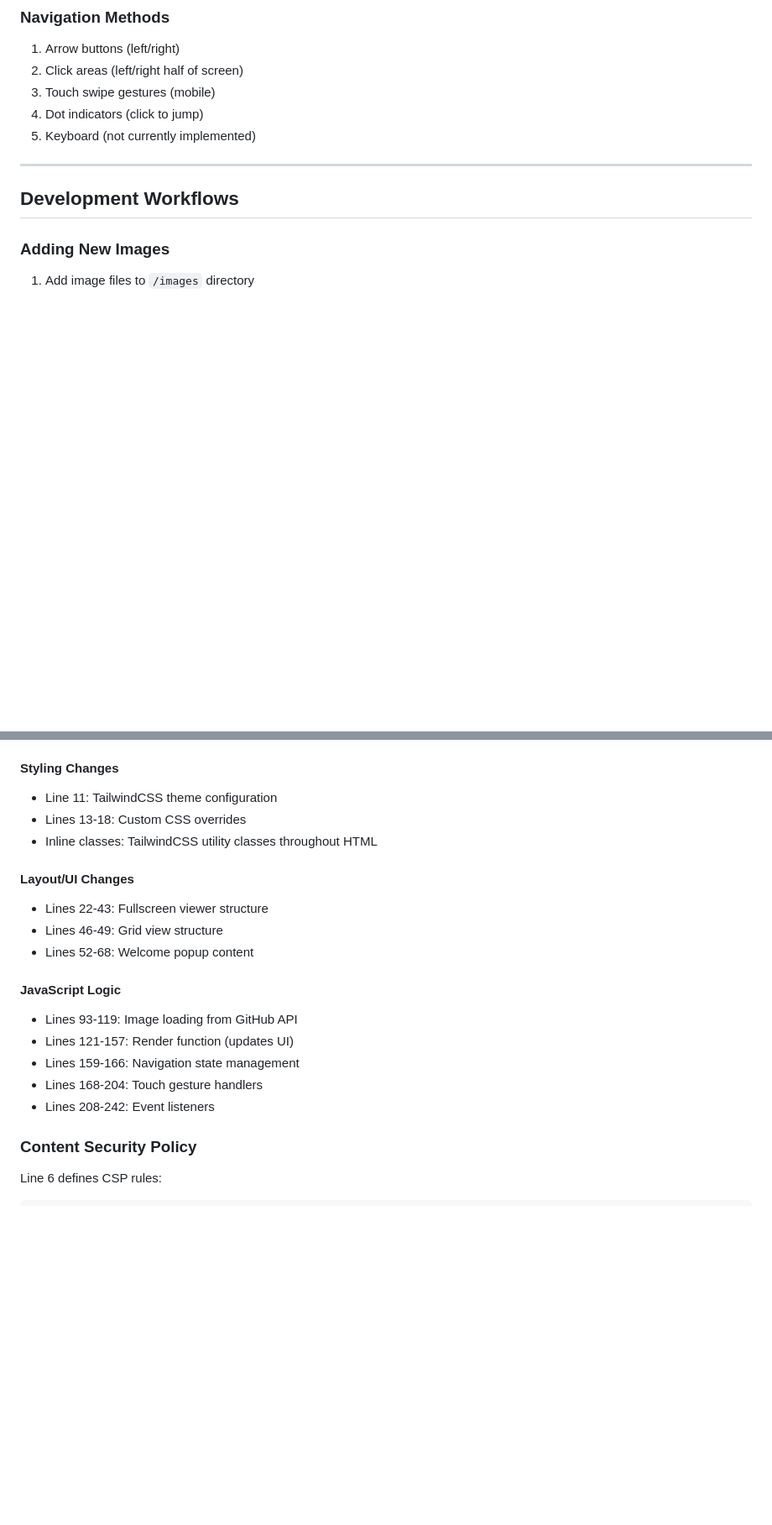
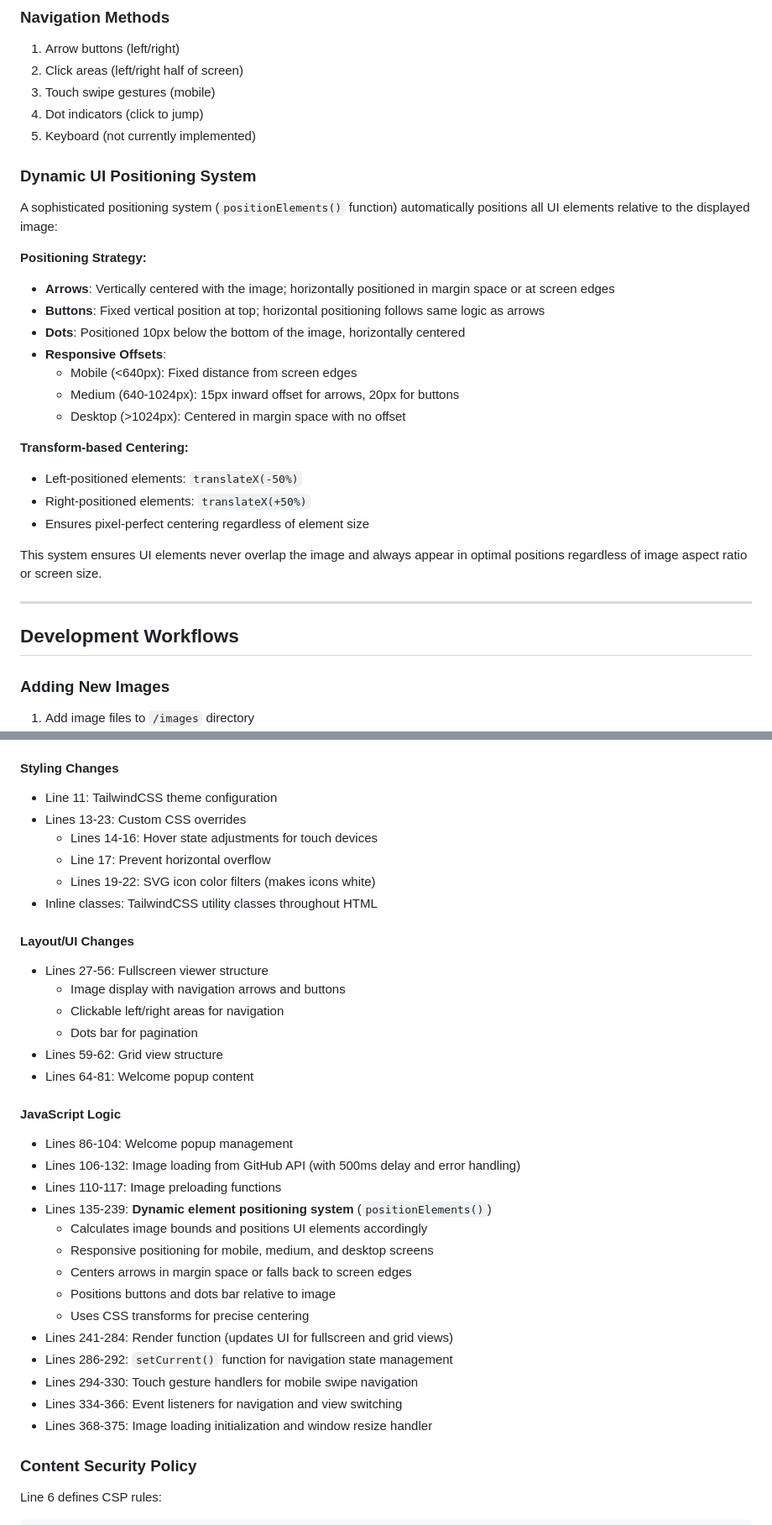
Before and after one commit to lgqbc/gallery, a Markdown page: CLAUDE.md, 2 parts joined by grey strips. Shown at 84% size. Rendered like a GitHub page; blank space fills up the shorter version.

Commit message:
Update CLAUDE.md documentation with accurate line numbers and new features
- Fix all line number references to match current index.html structure
- Document new dynamic UI positioning system (positionElements function)
- Add details about SVG icon filters and transform-based centering
- Update CSS section to include all style rules (lines 13-23)
- Correct JavaScript logic section with proper function locations
- Add responsive offset documentation for mobile/medium/desktop
- Update performance section with dynamic positioning note
- Update last modified date to 2025-12-02

```diff
--- a/CLAUDE.md
+++ b/CLAUDE.md
@@ -88,6 +88,25 @@ preloadImage(images[current - 1].url);  // Previous image
 4. Dot indicators (click to jump)
 5. Keyboard (not currently implemented)
 
+### Dynamic UI Positioning System
+A sophisticated positioning system (`positionElements()` function) automatically positions all UI elements relative to the displayed image:
+
+**Positioning Strategy:**
+- **Arrows**: Vertically centered with the image; horizontally positioned in margin space or at screen edges
+- **Buttons**: Fixed vertical position at top; horizontal positioning follows same logic as arrows
+- **Dots**: Positioned 10px below the bottom of the image, horizontally centered
+- **Responsive Offsets**:
+  - Mobile (<640px): Fixed distance from screen edges
+  - Medium (640-1024px): 15px inward offset for arrows, 20px for buttons
+  - Desktop (>1024px): Centered in margin space with no offset
+
+**Transform-based Centering:**
+- Left-positioned elements: `translateX(-50%)`
+- Right-positioned elements: `translateX(+50%)`
+- Ensures pixel-perfect centering regardless of element size
+
+This system ensures UI elements never overlap the image and always appear in optimal positions regardless of image aspect ratio or screen size.
+
 ---
 
 ## Development Workflows
@@ -103,20 +122,35 @@ All code is in `index.html`. Key areas:
 
 #### Styling Changes
 - Line 11: TailwindCSS theme configuration
-- Lines 13-18: Custom CSS overrides
+- Lines 13-23: Custom CSS overrides
+  - Lines 14-16: Hover state adjustments for touch devices
+  - Line 17: Prevent horizontal overflow
+  - Lines 19-22: SVG icon color filters (makes icons white)
 - Inline classes: TailwindCSS utility classes throughout HTML
 
 #### Layout/UI Changes
-- Lines 22-43: Fullscreen viewer structure
-- Lines 46-49: Grid view structure
-- Lines 52-68: Welcome popup content
+- Lines 27-56: Fullscreen viewer structure
+  - Image display with navigation arrows and buttons
+  - Clickable left/right areas for navigation
+  - Dots bar for pagination
+- Lines 59-62: Grid view structure
+- Lines 64-81: Welcome popup content
 
 #### JavaScript Logic
-- Lines 93-119: Image loading from GitHub API
-- Lines 121-157: Render function (updates UI)
-- Lines 159-166: Navigation state management
-- Lines 168-204: Touch gesture handlers
-- Lines 208-242: Event listeners
+- Lines 86-104: Welcome popup management
+- Lines 106-132: Image loading from GitHub API (with 500ms delay and error handling)
+- Lines 110-117: Image preloading functions
+- Lines 135-239: **Dynamic element positioning system** (`positionElements()`)
+  - Calculates image bounds and positions UI elements accordingly
+  - Responsive positioning for mobile, medium, and desktop screens
+  - Centers arrows in margin space or falls back to screen edges
+  - Positions buttons and dots bar relative to image
+  - Uses CSS transforms for precise centering
+- Lines 241-284: Render function (updates UI for fullscreen and grid views)
+- Lines 286-292: `setCurrent()` function for navigation state management
+- Lines 294-330: Touch gesture handlers for mobile swipe navigation
+- Lines 334-366: Event listeners for navigation and view switching
+- Lines 368-375: Image loading initialization and window resize handler
 
 ### Content Security Policy
 Line 6 defines CSP rules:
```
Also changed, not shown: other parts of CLAUDE.md (+10 -9 lines).
